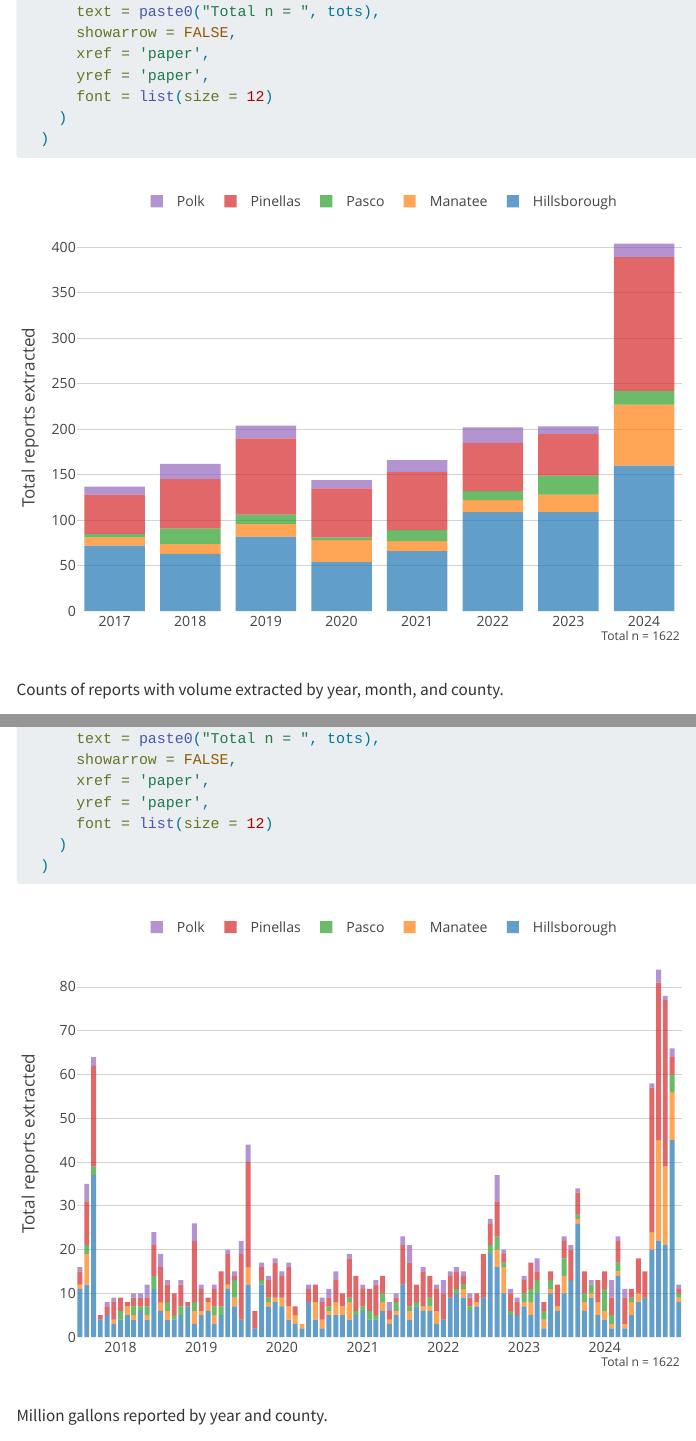
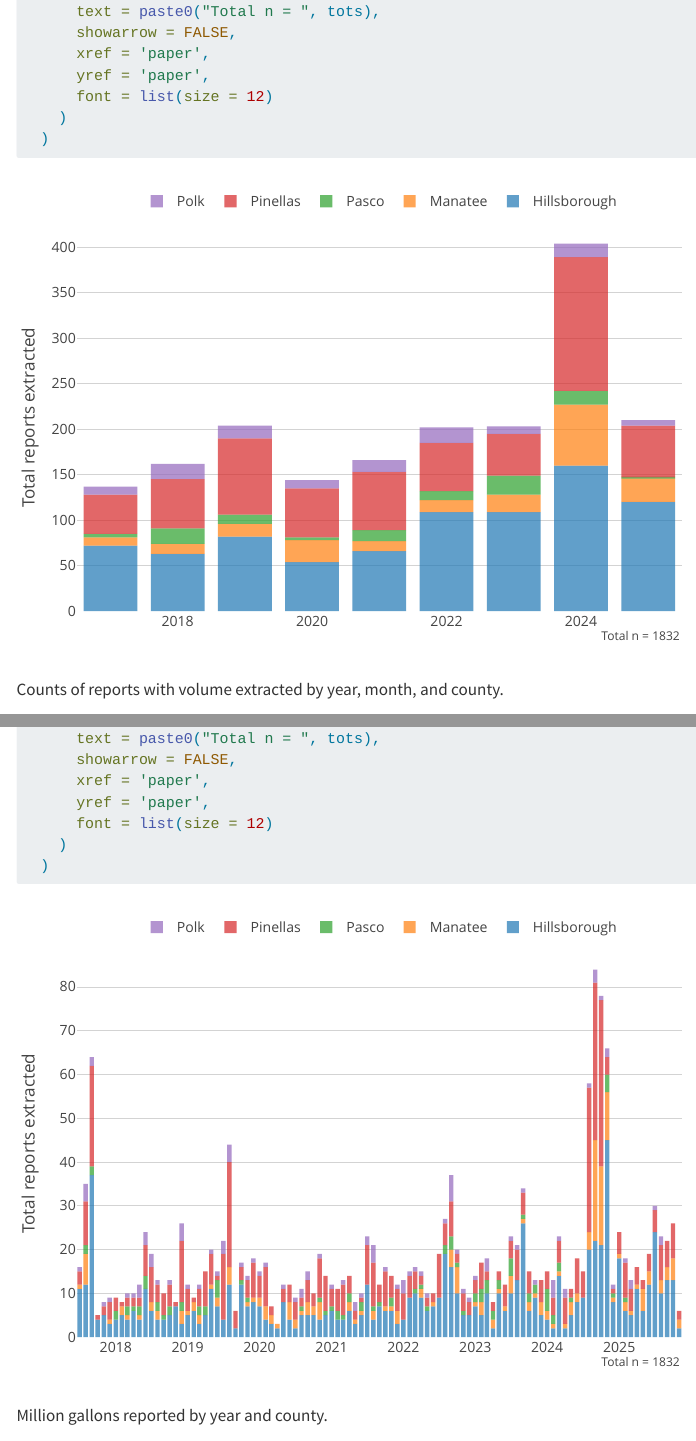
Before and after one commit to tbep-tech/sso-reporting, a Quarto document (docs/sso-reporting.qmd): the page in a window 1100 px wide, from 4230 px down, and a second part further down, joined at a grey line. Rendered offline with R 4.5, knitr and Pandoc in place of Quarto, with nearby package versions; folded parts are opened; some code elsewhere in the file could not run offline; menus at the side of the page are left out.

Commit message:
add 2025 data

```diff
--- a/R/dat_proc.R
+++ b/R/dat_proc.R
@@ -13,11 +14,26 @@ prj <- 4326
 
 # download raw data from web services ---------------------------------------------------------
 
-# retrieved 2025-04-02
+# retrieved 2025-11-21
 
 base_url <- "https://ca.dep.state.fl.us/arcgis/rest/services/External_Services/PNP/FeatureServer/1/query"
 
-get_dat <- function(offset = 0, max_rec) {
+get_dat <- function(offset = 0, max_rec = 1000, bbox = NULL) {
+
+  # If bbox is provided as an sf object, convert to st_bbox
+  if (!is.null(bbox)) {
+    if (inherits(bbox, "sf") || inherits(bbox, "sfc")) {
+      bb <- st_bbox(bbox)
+    } else if (inherits(bbox, "bbox")) {
+      bb <- bbox
+    } else {
+      stop("bbox must be an sf object, sfc object, or st_bbox")
+    }
+
+    bbox_str <- paste(bb$xmin, bb$ymin, bb$xmax, bb$ymax, sep = ",")
+  }
+
+  # Base query parameters
   query_params <- list(
     where = "1=1",
     outFields = "*",
@@ -26,28 +42,36 @@ get_dat <- function(offset = 0, max_rec) {
     f = "geojson"
   )
 
+  # Add bbox parameters if provided
+  if (!is.null(bbox)) {
+    query_params$geometry        <- bbox_str
+    query_params$geometryType    <- "esriGeometryEnvelope"
+    query_params$spatialRel      <- "esriSpatialRelIntersects"
+    query_params$inSR            <- 4326
+  }
+
+  # request
   req <- GET(base_url, query = query_params)
+
   dat <- st_read(rawToChar(req$content), quiet = TRUE)
 
-  out <- list(
+  list(
     dat = dat,
     n_rec = nrow(dat)
   )
-
-  return(out)
-
 }
 
 # Retrieve data dynamically
 all_dat <- NULL
 offset <- 0
 max_rec <- 10000
+bbox <- st_bbox(tbeptools::tbshed)
 
 repeat {
 
   cat('offset', offset, '\n')
 
-  result <- get_dat(offset, max_rec)
+  result <- get_dat(offset, max_rec, bbox = bbox)
   all_dat <- rbind(all_dat, result$dat)
 
   if (result$n_rec < max_rec){
@@ -96,7 +120,6 @@ rprt <- rawdat |>
     mo = month(date)
   ) |>
   filter(county %in% c('Hillsborough', 'Pinellas', 'Manatee', 'Pasco', 'Polk')) |>
-  filter(yr < 2025) |>
   distinct()
 
 save(rprt, file = here("data/rprt.RData"))
@@ -129,7 +152,6 @@ vols <- rprt |>
     modt = floor_date(date, unit = 'months')
   ) |>
   st_intersection(tbeptools::tbsegshed) |>
-  select(-hasgal, -hasvol, -hasmlg, -galcnt, -idx, -long_name) |>
-  filter(yr < 2025)
+  select(-hasgal, -hasvol, -hasmlg, -galcnt, -idx, -long_name)
 
 save(vols, file = here('data/vols.RData'))
```
Also changed, not shown: docs/sso-reporting.qmd (+1 -1 lines), data-raw/rawdat.RData, data/rprt.RData, data/vols.RData, R/dat_proc.R (1 more changed lines), 19 other files.
